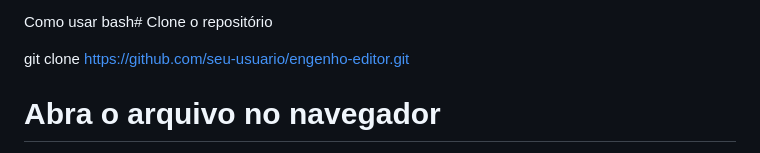
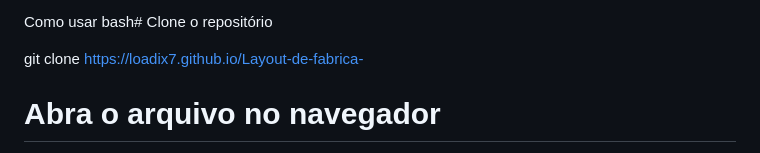
Before and after one commit to loadix7/Layout-de-fabrica-, a Markdown page: README.md, the part around the change. GitHub-like rendering.

```diff
--- a/README.md
+++ b/README.md
@@ -35,7 +35,7 @@ Sem Node. Sem npm. Sem Webpack. Um arquivo, um double-click, funciona.
 Como usar
 bash# Clone o repositório
 
-git clone https://github.com/seu-usuario/engenho-editor.git
+git clone https://loadix7.github.io/Layout-de-fabrica-
 
 # Abra o arquivo no navegador
 open engenho-editor.html
```
